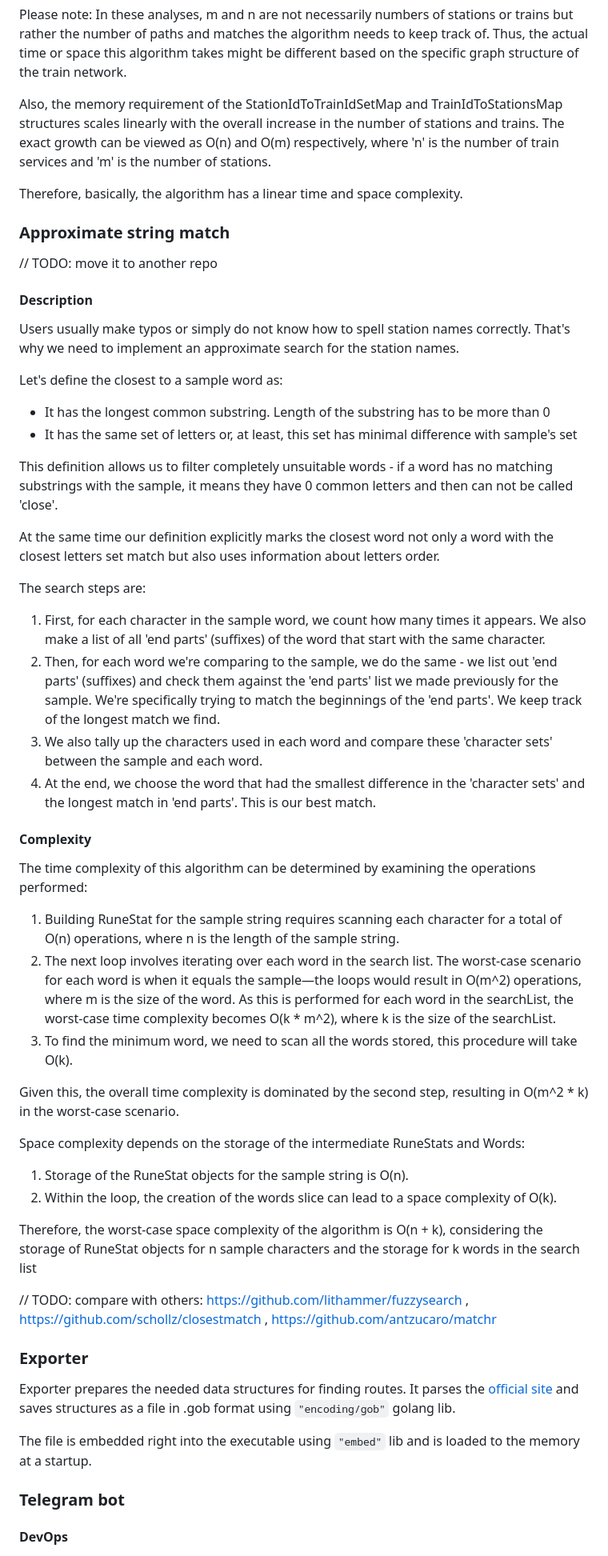
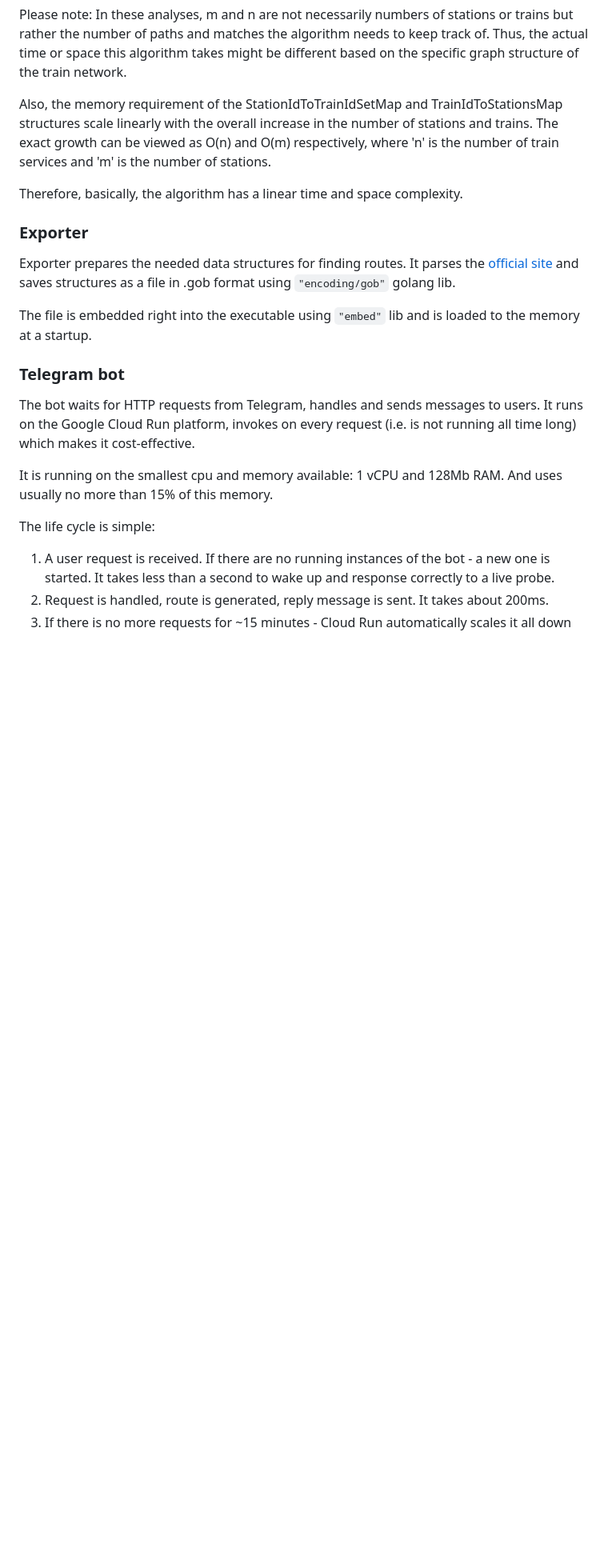
Before and after one commit to ivanov-gv/zpcg, a Markdown page: README.md, the part around the change printed below. Shown: that part at 80% size. Drawn GitHub-style; blank space fills up the shorter version.

Commit message:
added part about tg bot and ways to improve, small grammar and spelling edits

```diff
--- a/README.md
+++ b/README.md
@@ -278,71 +278,11 @@ Please note: In these analyses, m and n are not necessarily numbers of stations
 of paths and matches the algorithm needs to keep track of. Thus, the actual time or space this algorithm takes might be
 different based on the specific graph structure of the train network.
 
-Also, the memory requirement of the StationIdToTrainIdSetMap and TrainIdToStationsMap structures scales linearly with
+Also, the memory requirement of the StationIdToTrainIdSetMap and TrainIdToStationsMap structures scale linearly with
 the overall increase in the number of stations and trains. The exact growth can be viewed as O(n) and O(m) respectively,
 where 'n' is the number of train services and 'm' is the number of stations.
 
 Therefore, basically, the algorithm has a linear time and space complexity.
-
-### Approximate string match
-
-// TODO: move it to another repo
-
-#### Description
-
-Users usually make typos or simply do not know how to spell station names correctly. That's why we need to implement an
-approximate search for the station names.
-
-Let's define the closest to a sample word as:
-
-- It has the longest common substring. Length of the substring has to be more than 0
-- It has the same set of letters or, at least, this set has minimal difference with sample's set
-
-This definition allows us to filter completely unsuitable words - if a word has no matching substrings with the sample,
-it means they have 0 common letters and then can not be called 'close'.
-
-At the same time our definition explicitly marks the closest word not only a word with the closest letters set match
-but also uses information about letters order.
-
-The search steps are:
-
-1. First, for each character in the sample word, we count how many times it appears.
-   We also make a list of all 'end parts' (suffixes) of the word that start with the same character.
-2. Then, for each word we're comparing to the sample, we do the same - we list out 'end parts' (suffixes) and
-   check them against the 'end parts' list we made previously for the sample. We're specifically trying to match the
-   beginnings of the 'end parts'. We keep track of the longest match we find.
-3. We also tally up the characters used in each word and compare these 'character sets' between the sample and each
-   word.
-4. At the end, we choose the word that had the smallest difference in the 'character sets' and the longest match in
-   'end parts'. This is our best match.
-
-#### Complexity
-
-The time complexity of this algorithm can be determined by examining the operations performed:
-
-1. Building RuneStat for the sample string requires scanning each character for a total of O(n) operations,
-   where n is the length of the sample string.
-2. The next loop involves iterating over each word in the search list. The worst-case scenario for each word is when
-   it equals the sample—the loops would result in O(m^2) operations, where m is the size of the word.
-   As this is performed for each word in the searchList, the worst-case time complexity becomes O(k * m^2),
-   where k is the size of the searchList.
-3. To find the minimum word, we need to scan all the words stored, this procedure will take O(k).
-
-Given this, the overall time complexity is dominated by the second step, resulting in O(m^2 * k) in the worst-case
-scenario.
-
-Space complexity depends on the storage of the intermediate RuneStats and Words:
-
-1. Storage of the RuneStat objects for the sample string is O(n).
-2. Within the loop, the creation of the words slice can lead to a space complexity of O(k).
-
-Therefore, the worst-case space complexity of the algorithm is O(n + k), considering the storage of RuneStat objects
-for n sample characters and the storage for k words in the search list
-
-// TODO: compare with others:
-https://github.com/lithammer/fuzzysearch ,
-https://github.com/schollz/closestmatch ,
-https://github.com/antzucaro/matchr
 
 ### Exporter
 
@@ -353,4 +293,17 @@ The file is embedded right into the executable using `"embed"` lib and is loaded
 
 ### Telegram bot
 
-#### DevOps
+The bot waits for HTTP requests from Telegram, handles and sends messages to users. It runs on the Google Cloud Run
+platform,
+invokes on every request (i.e. is not running all time long) which makes it cost-effective.
+
+It is running on the smallest cpu and memory available: 1 vCPU and 128Mb RAM. And uses usually no more than 15% of this
+memory.
+
+The life cycle is simple:
+
+1. A user request is received. If there are no running instances of the bot - a new one is started. It takes less than a
+   second to wake up and response correctly to a live probe.
+2. Request is handled, route is generated, reply message is sent. It takes about 200ms.
+3. If there is no more requests for ~15 minutes - Cloud Run automatically scales it all down
+
```
Also changed, not shown: other parts of README.md (+55 -18 lines).
